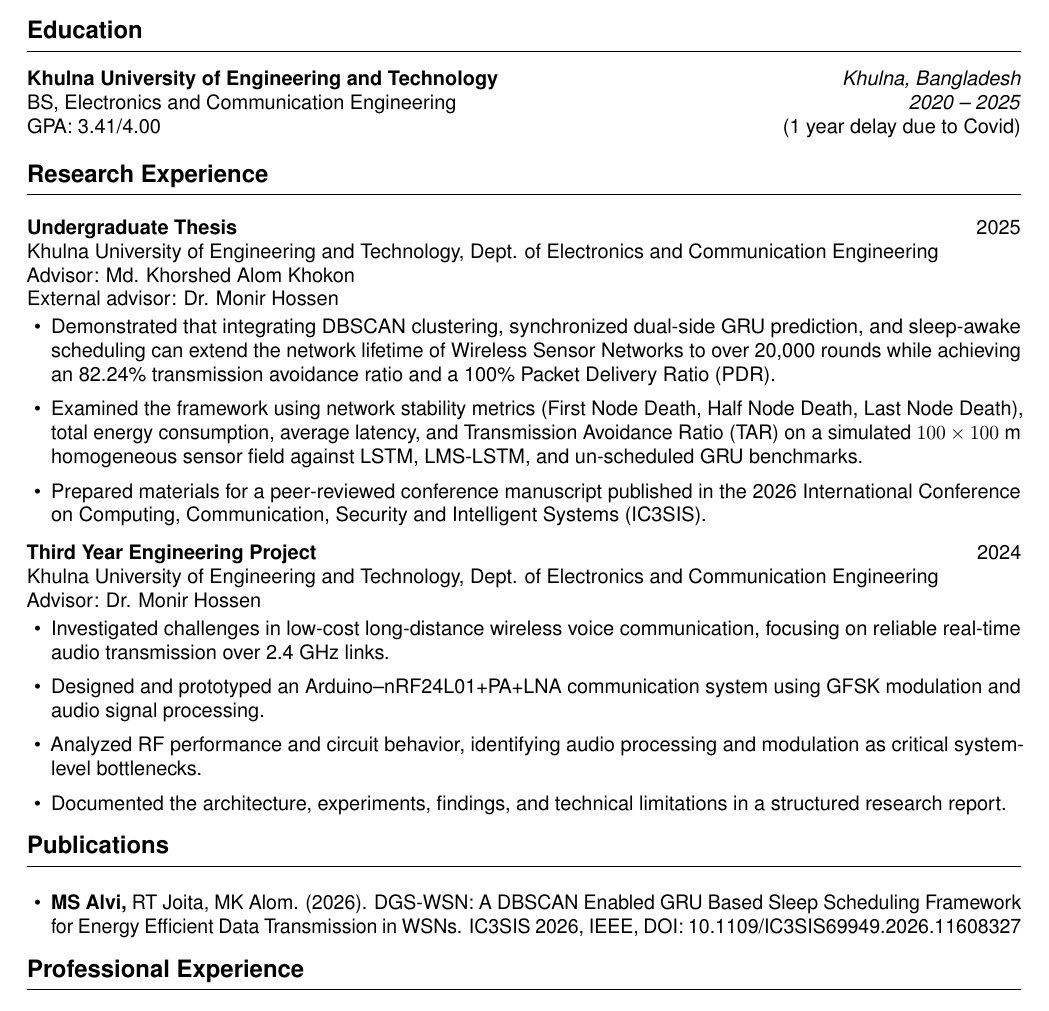
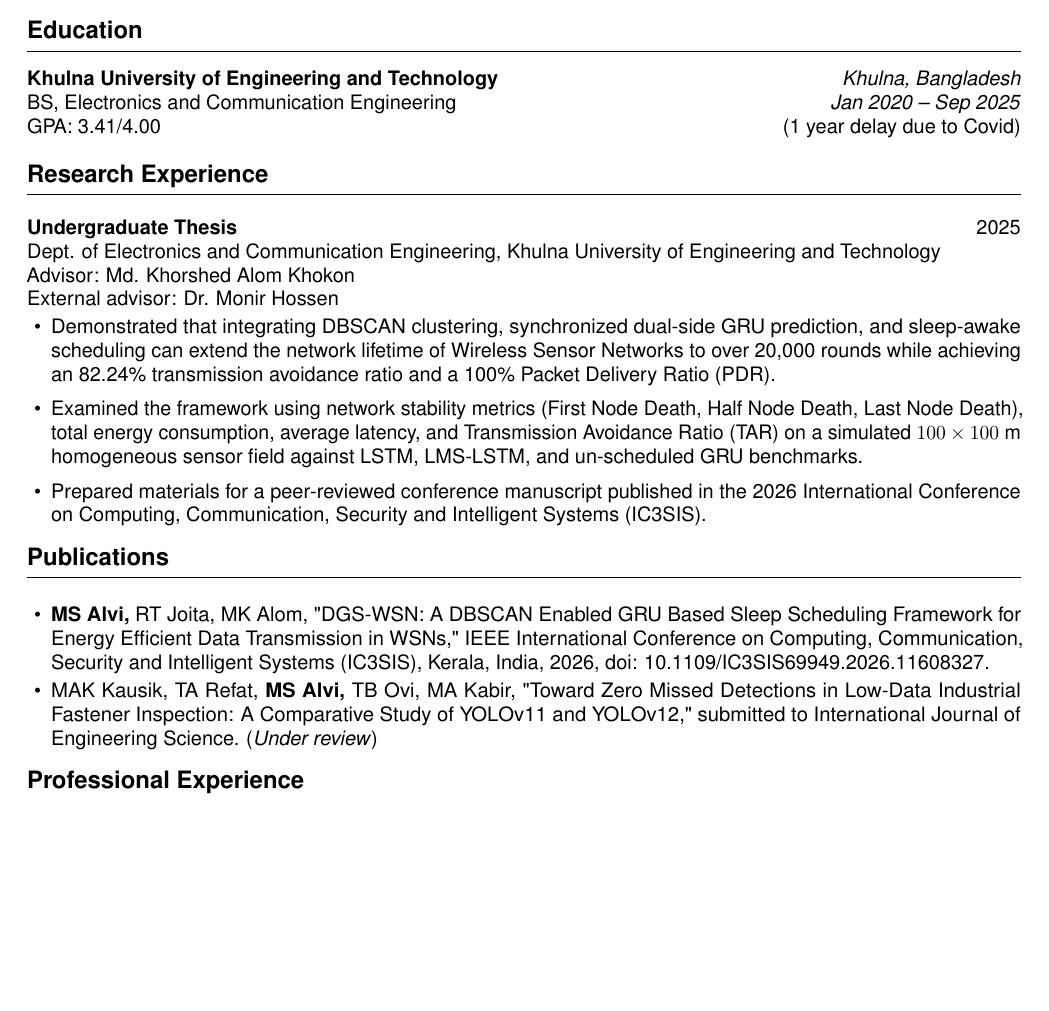
Before and after one commit to yuusaif/alvi-cv, a LaTeX CV (cv.tex, which reads sections/education.tex, sections/publications.tex, sections/research_experience.tex): part of page 1 of 2, cut so that both start at the same text, the shorter picture padded with empty space. Compiled offline with pdfLaTeX.

Commit message:
Refine education timeline and enhance publication details for clarity

```diff
--- a/sections/education.tex
+++ b/sections/education.tex
@@ -1,6 +1,6 @@
 \cvsection{Education}
 \begin{tabularx}{\linewidth}{X r}
 \textbf{Khulna University of Engineering and Technology} & \textit{Khulna, Bangladesh} \\
-BS, Electronics and Communication Engineering & \textit{2020 -- 2025} \\
+BS, Electronics and Communication Engineering & \textit{Jan 2020 -- Sep 2025} \\
 GPA: 3.41/4.00 & (1 year delay due to Covid) \\
 \end{tabularx}
--- a/sections/publications.tex
+++ b/sections/publications.tex
@@ -1,5 +1,10 @@
 \cvsection{Publications}
 \begin{itemize}
-  \item \textbf{MS Alvi,} RT Joita, MK Alom. (2026). DGS-WSN: A DBSCAN Enabled GRU Based Sleep
-Scheduling Framework for Energy Efficient Data Transmission in WSNs. IC3SIS 2026, IEEE, DOI: 10.1109/IC3SIS69949.2026.11608327
+  \item \textbf{MS Alvi,} RT Joita, MK Alom, "DGS-WSN: A DBSCAN Enabled GRU Based Sleep
+  Scheduling Framework for Energy Efficient Data Transmission in WSNs," IEEE International Conference
+  on Computing, Communication, Security and Intelligent Systems (IC3SIS), Kerala, India, 2026, doi: 10.1109/IC3SIS69949.2026.11608327.
 \end{itemize}
+\begin{itemize}
+  \item MAK Kausik, TA Refat, \textbf{MS Alvi,} TB Ovi, MA Kabir, "Toward Zero Missed Detections in Low-Data Industrial Fastener Inspection: A
+  Comparative Study of YOLOv11 and YOLOv12," submitted to International Journal of Engineering Science. (\textit{Under review})
+\end{itemize}
--- a/sections/research_experience.tex
+++ b/sections/research_experience.tex
@@ -1,6 +1,6 @@
 \cvsection{Research Experience}
 \entrytwo{Undergraduate Thesis}{2025}
-Khulna University of Engineering and Technology, Dept. of Electronics and Communication Engineering\par
+Dept. of Electronics and Communication Engineering, Khulna University of Engineering and Technology\par
 Advisor: Md. Khorshed Alom Khokon\par
 External advisor: Dr. Monir Hossen\par
 \begin{itemize}
@@ -8,14 +8,3 @@ External advisor: Dr. Monir Hossen\par
   \item Examined the framework using network stability metrics (First Node Death, Half Node Death, Last Node Death), total energy consumption, average latency, and Transmission Avoidance Ratio (TAR) on a simulated \(100\times100\) m homogeneous sensor field against LSTM, LMS-LSTM, and un-scheduled GRU benchmarks.
   \item Prepared materials for a peer-reviewed conference manuscript published in the 2026 International Conference on Computing, Communication, Security and Intelligent Systems (IC3SIS).
 \end{itemize}
-
-\vspace{0.5em}
-\entrytwo{Third Year Engineering Project}{2024}
-Khulna University of Engineering and Technology, Dept. of Electronics and Communication Engineering\par
-Advisor: Dr. Monir Hossen\par
-\begin{itemize}
-\item Investigated challenges in low-cost long-distance wireless voice communication, focusing on reliable real-time audio transmission over 2.4 GHz links.
-\item Designed and prototyped an Arduino–nRF24L01+PA+LNA communication system using GFSK modulation and audio signal processing.
-\item Analyzed RF performance and circuit behavior, identifying audio processing and modulation as critical system-level bottlenecks.
-\item Documented the architecture, experiments, findings, and technical limitations in a structured research report.
-\end{itemize}
```
